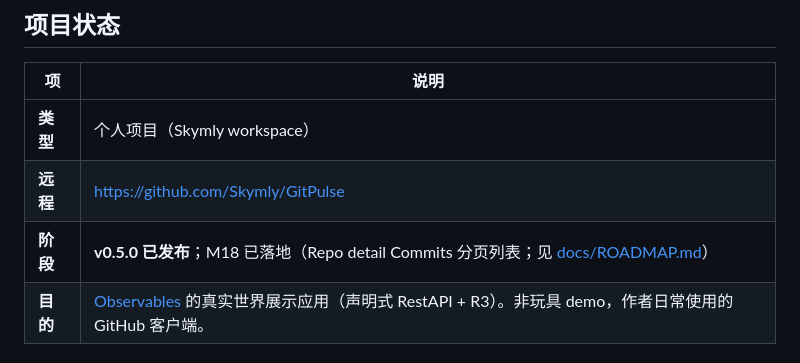
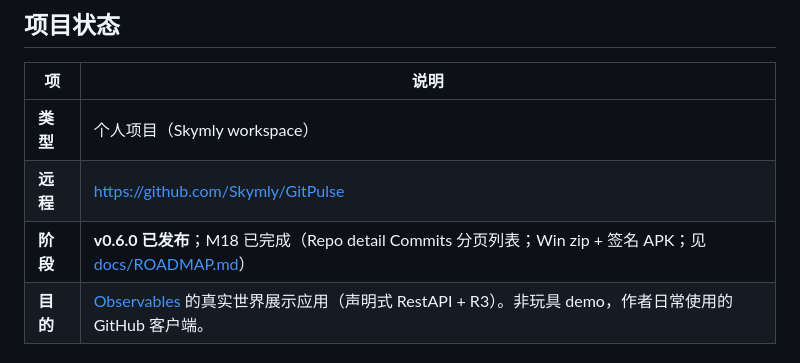
Before and after one commit to Skymly/GitPulse, a Markdown page: AGENTS.md, the part around the change. GitHub-like rendering.

```diff
--- a/AGENTS.md
+++ b/AGENTS.md
@@ -8,7 +8,7 @@
 |----|------|
 | **类型** | 个人项目（Skymly workspace） |
 | **远程** | https://github.com/Skymly/GitPulse |
-| **阶段** | **v0.5.0 已发布**；M18 已落地（Repo detail Commits 分页列表；见 [docs/ROADMAP.md](docs/ROADMAP.md)） |
+| **阶段** | **v0.6.0 已发布**；M18 已完成（Repo detail Commits 分页列表；Win zip + 签名 APK；见 [docs/ROADMAP.md](docs/ROADMAP.md)） |
 | **目的** | [Observables](https://github.com/Skymly/Observables) 的真实世界展示应用（声明式 RestAPI + R3）。非玩具 demo，作者日常使用的 GitHub 客户端。 |
 
 ## 技术栈
```
Also changed, not shown: CHANGELOG.md (+2 -0 lines), docs/DEVELOPMENT.md (+1 -1 lines).
